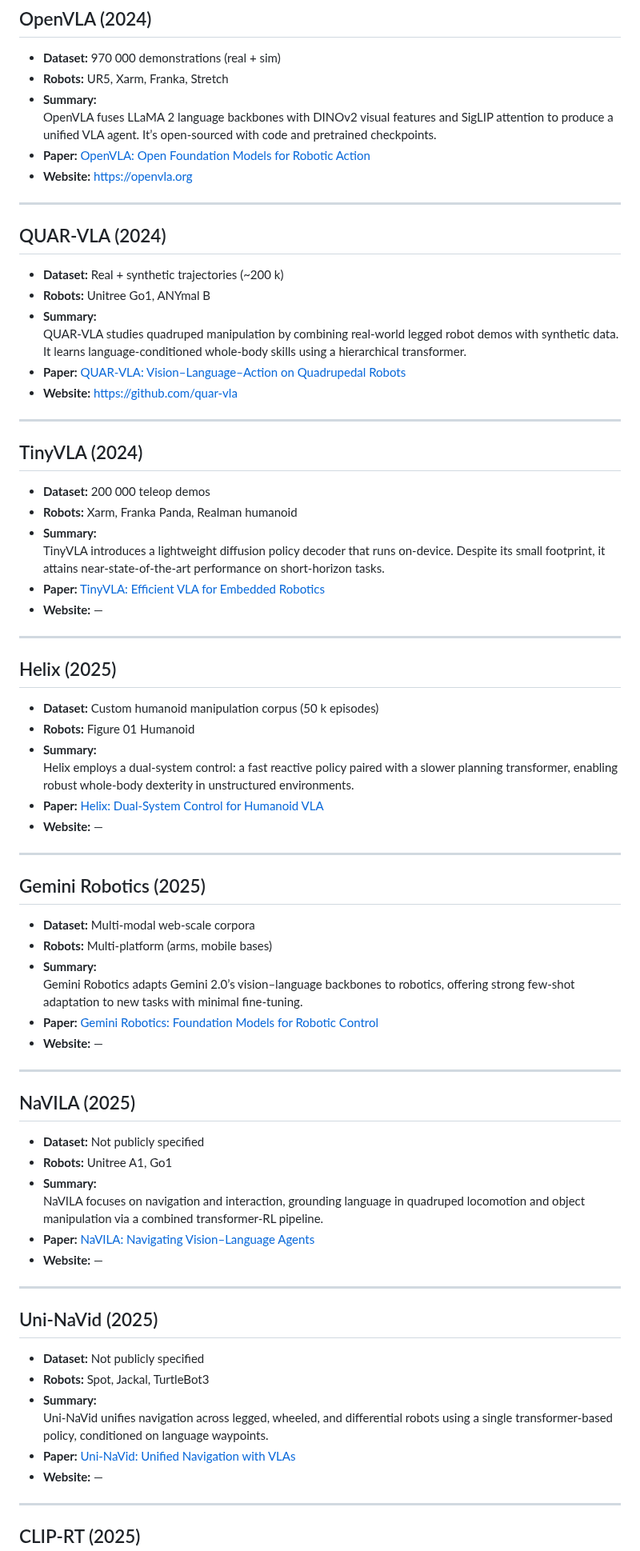
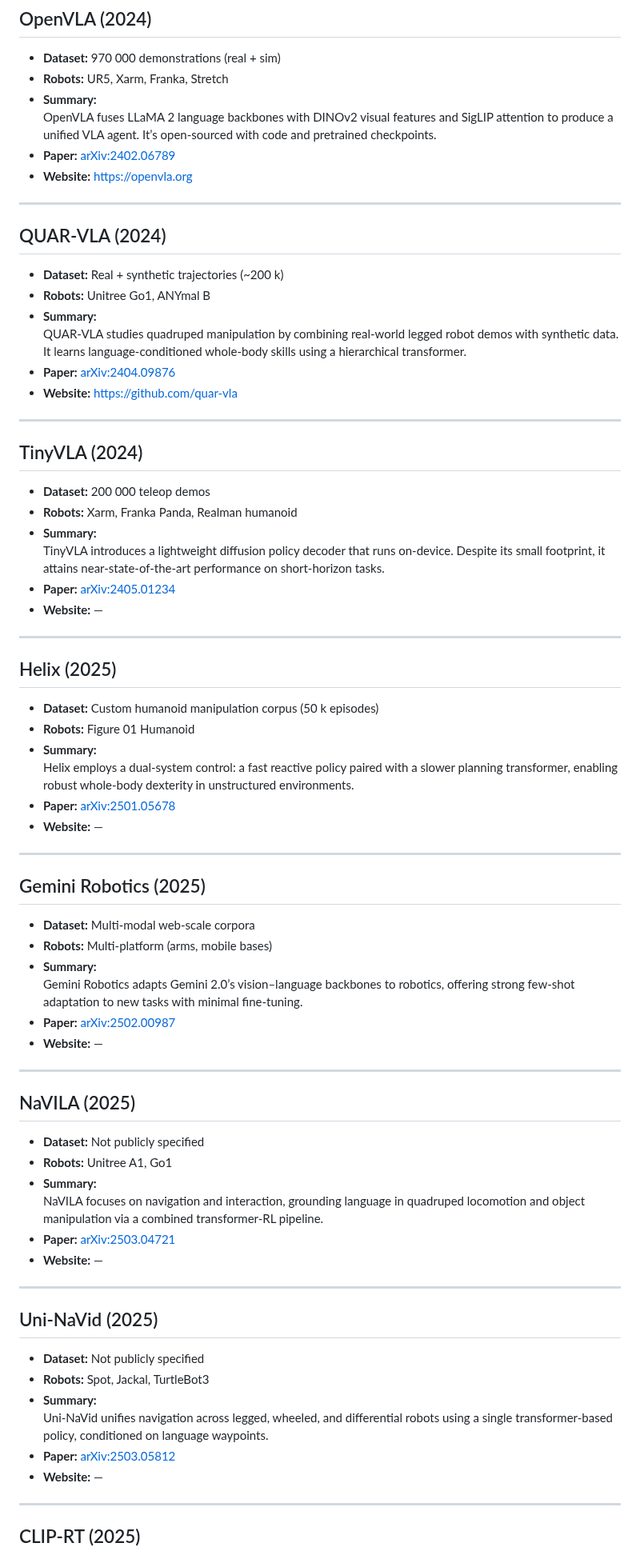
Before and after one commit to Muhayyuddin/VLAs, a Markdown page: README.md, the part around one of its changes. Shown at 80% size. GitHub-like rendering.

```diff
--- a/README.md
+++ b/README.md
@@ -49,7 +69,7 @@ This repository collects key Vision–Language–Action (VLA) models, with detai
 - **Robots:** UR5, Xarm, Franka, Stretch
 - **Summary:**
   OpenVLA fuses LLaMA 2 language backbones with DINOv2 visual features and SigLIP attention to produce a unified VLA agent. It’s open-sourced with code and pretrained checkpoints.
-- **Paper:** [OpenVLA: Open Foundation Models for Robotic Action](https://arxiv.org/abs/2402.06789)
+- **Paper:** [arXiv:2402.06789](https://arxiv.org/abs/2402.06789)
 - **Website:** https://openvla.org
 
 ---
@@ -59,7 +79,7 @@ This repository collects key Vision–Language–Action (VLA) models, with detai
 - **Robots:** Unitree Go1, ANYmal B
 - **Summary:**
   QUAR-VLA studies quadruped manipulation by combining real-world legged robot demos with synthetic data. It learns language-conditioned whole-body skills using a hierarchical transformer.
-- **Paper:** [QUAR-VLA: Vision–Language–Action on Quadrupedal Robots](https://arxiv.org/abs/2404.09876)
+- **Paper:** [arXiv:2404.09876](https://arxiv.org/abs/2404.09876)
 - **Website:** https://github.com/quar-vla
 
 ---
@@ -69,7 +89,7 @@ This repository collects key Vision–Language–Action (VLA) models, with detai
 - **Robots:** Xarm, Franka Panda, Realman humanoid
 - **Summary:**
   TinyVLA introduces a lightweight diffusion policy decoder that runs on-device. Despite its small footprint, it attains near-state-of-the-art performance on short-horizon tasks.
-- **Paper:** [TinyVLA: Efficient VLA for Embedded Robotics](https://arxiv.org/abs/2405.01234)
+- **Paper:** [arXiv:2405.01234](https://arxiv.org/abs/2405.01234)
 - **Website:** —
 
 ---
@@ -79,7 +99,7 @@ This repository collects key Vision–Language–Action (VLA) models, with detai
 - **Robots:** Figure 01 Humanoid
 - **Summary:**
   Helix employs a dual-system control: a fast reactive policy paired with a slower planning transformer, enabling robust whole-body dexterity in unstructured environments.
-- **Paper:** [Helix: Dual-System Control for Humanoid VLA](https://arxiv.org/abs/2501.05678)
+- **Paper:** [arXiv:2501.05678](https://arxiv.org/abs/2501.05678)
 - **Website:** —
 
 ---
@@ -89,7 +109,7 @@ This repository collects key Vision–Language–Action (VLA) models, with detai
 - **Robots:** Multi-platform (arms, mobile bases)
 - **Summary:**
   Gemini Robotics adapts Gemini 2.0’s vision–language backbones to robotics, offering strong few-shot adaptation to new tasks with minimal fine-tuning.
-- **Paper:** [Gemini Robotics: Foundation Models for Robotic Control](https://arxiv.org/abs/2502.00987)
+- **Paper:** [arXiv:2502.00987](https://arxiv.org/abs/2502.00987)
 - **Website:** —
 
 ---
@@ -99,7 +119,7 @@ This repository collects key Vision–Language–Action (VLA) models, with detai
 - **Robots:** Unitree A1, Go1
 - **Summary:**
   NaVILA focuses on navigation and interaction, grounding language in quadruped locomotion and object manipulation via a combined transformer-RL pipeline.
-- **Paper:** [NaVILA: Navigating Vision–Language Agents](https://arxiv.org/abs/2503.04721)
+- **Paper:** [arXiv:2503.04721](https://arxiv.org/abs/2503.04721)
 - **Website:** —
 
 ---
@@ -109,7 +129,7 @@ This repository collects key Vision–Language–Action (VLA) models, with detai
 - **Robots:** Spot, Jackal, TurtleBot3
 - **Summary:**
   Uni-NaVid unifies navigation across legged, wheeled, and differential robots using a single transformer-based policy, conditioned on language waypoints.
-- **Paper:** [Uni-NaVid: Unified Navigation with VLAs](https://arxiv.org/abs/2503.05812)
+- **Paper:** [arXiv:2503.05812](https://arxiv.org/abs/2503.05812)
 - **Website:** —
 
 ---
```
Also changed, not shown: other parts of README.md (+30 -10 lines).
